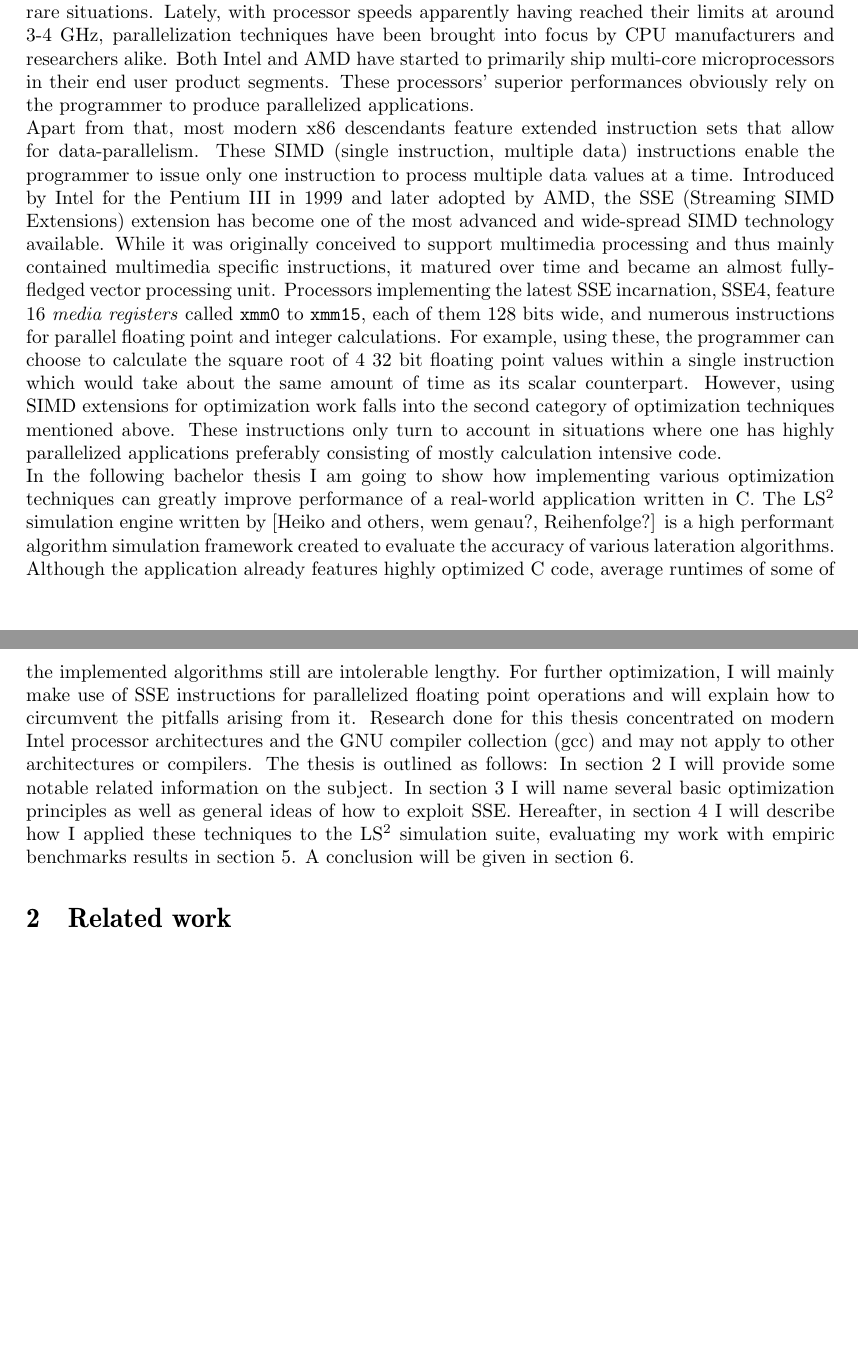
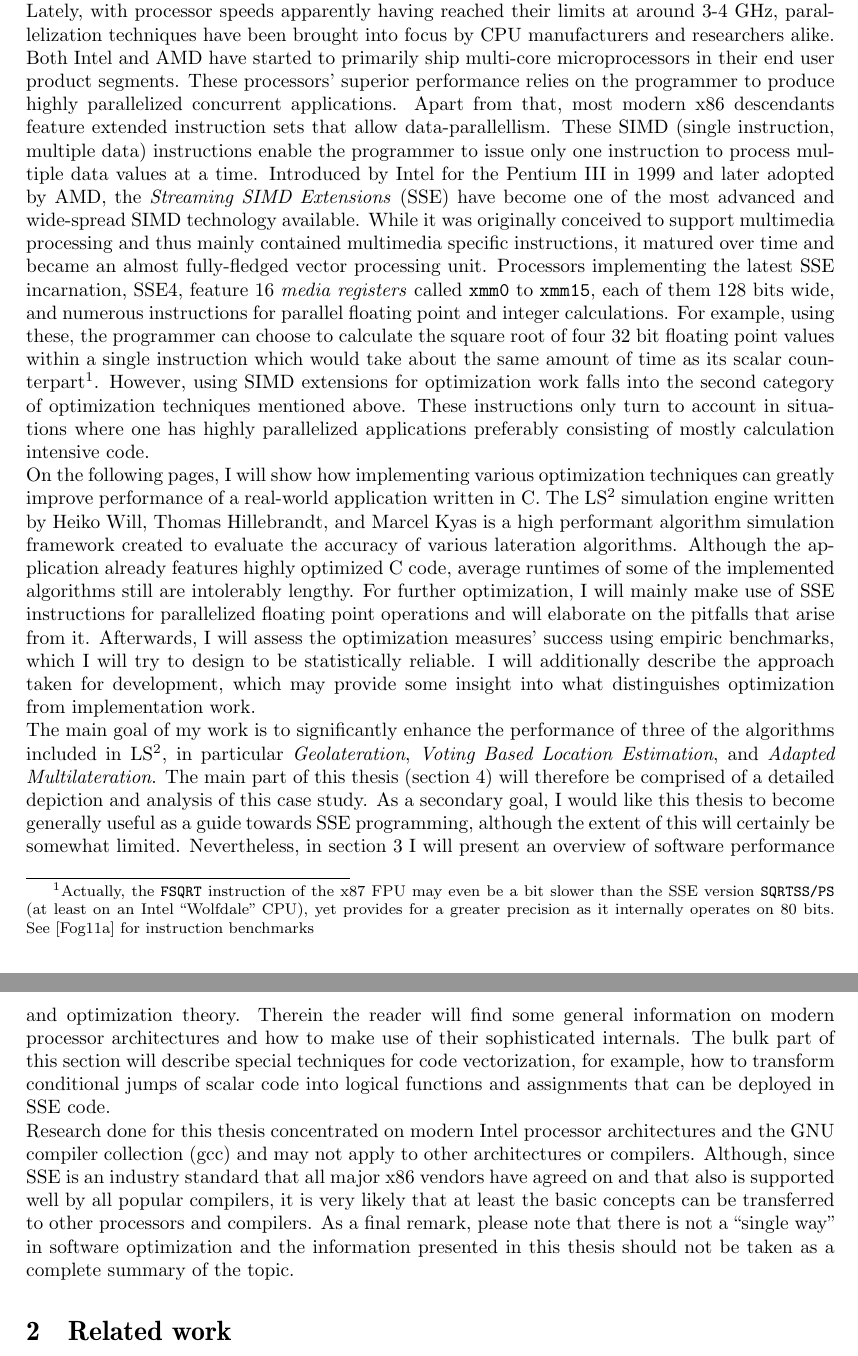
Before and after one commit to maltoe/bachelorthesis, a LaTeX thesis (thesis.tex, which reads parts/01_introduction.tex): two parts of pages 5 and 6 of 38 before the commit and two parts of pages 6 and 7 of 39 after it, joined at a grey line, cut so that both start at the same text, the shorter picture padded with empty space. Compiled offline with pdfLaTeX.

Commit message:
incorporate feedback into introduction

```diff
--- a/parts/01_introduction.tex
+++ b/parts/01_introduction.tex
@@ -3,6 +3,14 @@ In the early days of general-purpose computing, processor power and time were sc
 
-Although computer science lecturers tend to reduce software performance to asymptotic complexity, the so-called \emph{constant factor} plays an at least equally important role in real-world applications. Therefore, the knowledge of various software optimization techniques remains a vital part of every programmer's profile. Knowing about how the CPU, its caches, and the memory work internally helps to understand where to find bottlenecks and how to avoid them. Some optimization techniques are mere guidelines that should be remembered and considered whenever writing a piece of software, whereas others are rather advanced measures only useful in special, rare situations. Lately, with processor speeds apparently having reached their limits at around 3-4 GHz, parallelization techniques have been brought into focus by CPU manufacturers and researchers alike. Both Intel and AMD have started to primarily ship multi-core microprocessors in their end user product segments. These processors' superior performances obviously rely on the programmer to produce parallelized applications.
+Today, computer science lecturers tend to reduce algorithm performance to asymptotic complexity. An algorithm's performance is usually classified using the \emph{Big-O notation}, which indicates the number of ``steps'' the algorithm performs relative to the size of the input value (referred to as $N$), while it neglects the constant amount of time needed for each step. This concept is based on the assumption that the performance impact of the so-called \emph{constant factor} decreases with growing $N$, up to the point where performance is entirely dominated by the size of the input value. The Big-O notation has proved especially valuable for comparison between algorithms, as the constant factor depends on the internals of the system executing the algorithm as well as implementation details and therefore is hard to measure. By contrast, identifying the asymptotic complexity of an algorithm is merely a matter of counting the depth of loop nestings in its implementation. However, when it comes to real-world applications, asymptotic complexity often does not tell much about the application's performance. In real-world applications, where the input value may be small, the constant factor often plays an at least equally important role.
 
-Apart from that, most modern x86 descendants feature extended instruction sets that allow for data-parallelism. These SIMD (single instruction, multiple data) instructions enable the programmer to issue only one instruction to process multiple data values at a time. Introduced by Intel for the Pentium III in 1999 and later adopted by AMD, the SSE (Streaming SIMD Extensions) extension has become one of the most advanced and wide-spread SIMD technology available. While it was originally conceived to support multimedia processing and thus mainly contained multimedia specific instructions, it matured over time and became an almost fully-fledged vector processing unit. Processors implementing the latest SSE incarnation, SSE4, feature 16 \emph{media registers} called \texttt{xmm0} to \texttt{xmm15}, each of them 128 bits wide, and numerous instructions for parallel floating point and integer calculations. For example, using these, the programmer can choose to calculate the square root of 4 32 bit floating point values within a single instruction which would take about the same amount of time as its scalar counterpart. However, using SIMD extensions for optimization work falls into the second category of optimization techniques mentioned above. These instructions only turn to account in situations where one has highly parallelized applications preferably consisting of mostly calculation intensive code.
+Sorting algorithms, having been a popular research topic for decades, present a very good example. Consider the well-known sorting algorithms \emph{Quicksort} and \emph{Heapsort} (for reference, consult~\cite[pp. 113--122, 144--148]{knuth1998art}): Quicksort, on the one hand, has a best-case complexity of $O(N\cdot \log{N})$ and a worst-case complexity of $O(N^{2})$, whereas, on the other hand, Heapsort provides a guaranteed complexity of $O(N\cdot \log{N})$ in all cases. Still, in most everyday use cases, especially when $N$ is small, the constant factor of Quicksort outweighs Heapsort's superior asymptotic performance. This is due to the fact that a ``step'' of the Quicksort algorithm consists of only a single comparison operation and a few data movements, whereas Heapsort requires a multitude of comparisons and moves in order to maintain the underlying data structure, a binary heap. As a consequence, Heapsort is rarely implemented.
 
-In the following bachelor thesis I am going to show how implementing various optimization techniques can greatly improve performance of a real-world application written in C. The LS$^{2}$ simulation engine written by [Heiko and others, wem genau?, Reihenfolge?] is a high performant algorithm simulation framework created to evaluate the accuracy of various lateration algorithms. Although the application already features highly optimized C code, average runtimes of some of the implemented algorithms still are intolerable lengthy. For further optimization, I will mainly make use of SSE instructions for parallelized floating point operations and will explain how to circumvent the pitfalls arising from it. Research done for this thesis concentrated on modern Intel processor architectures and the GNU compiler collection (gcc) and may not apply to other architectures or compilers. The thesis is outlined as follows: In section~\ref{Related_work} I will provide some notable related information on the subject. In section~\ref{Optimization_theory} I will name several basic optimization principles as well as general ideas of how to exploit SSE. Hereafter, in section~\ref{Implementation} I will describe how I applied these techniques to the LS$^{2}$ simulation suite, evaluating my work with empiric benchmarks results in section~\ref{Evaluation}. A conclusion will be given in section~\ref{Conclusion}.
+Having emphasized the importance of the constant factor, it should have become clear that, apart from choosing the right algorithm to solve a particular problem, implementation details are crucial for a real-world application's performance. Therefore, the knowledge of various software optimization techniques remains a vital part of every programmer's profile. Knowing about how the CPU, its caches, and the memory work internally helps to understand where to find bottlenecks and how to avoid them. Some optimization techniques are mere guidelines that should be remembered and considered whenever writing a piece of software, whereas others are rather advanced measures only useful in special, rare situations. In general, when optimizing an application, the main goal for the programmer should be to use all system components to their capacity and to prevent any of them from stalling. For example, knowing about the various execution units embedded into the CPU, the programmer should try to use them all simultaneously, rather than using first one and then the other. Alike, he should keep both the CPU and the memory controller busy at most times, trying to prevent one of them waiting for the other. The programmer should particularly keep the CPU's caching mechanism in mind, as it intended to improve performance rather than hinder it (e.g., due to \emph{cache misses}, see section~\ref{memory_performance}), yet it requires the application to be designed in a cache-friendly way. Most performance bottlenecks in an application result from the programmer's failure to utilize the capabilities of the system components to the fullest.
+
+Lately, with processor speeds apparently having reached their limits at around 3-4 GHz, parallelization techniques have been brought into focus by CPU manufacturers and researchers alike. Both Intel and AMD have started to primarily ship multi-core microprocessors in their end user product segments. These processors' superior performance relies on the programmer to produce highly parallelized concurrent applications. Apart from that, most modern x86 descendants feature extended instruction sets that allow data-parallellism. These SIMD (single instruction, multiple data) instructions enable the programmer to issue only one instruction to process multiple data values at a time. Introduced by Intel for the Pentium III in 1999 and later adopted by AMD, the \emph{Streaming SIMD Extensions} (SSE) have become one of the most advanced and wide-spread SIMD technology available. While it was originally conceived to support multimedia processing and thus mainly contained multimedia specific instructions, it matured over time and became an almost fully-fledged vector processing unit. Processors implementing the latest SSE incarnation, SSE4, feature 16 \emph{media registers} called \texttt{xmm0} to \texttt{xmm15}, each of them 128 bits wide, and numerous instructions for parallel floating point and integer calculations. For example, using these, the programmer can choose to calculate the square root of four 32 bit floating point values within a single instruction which would take about the same amount of time as its scalar counterpart\footnote{Actually, the \texttt{FSQRT} instruction of the x87 FPU may even be a bit slower than the SSE version \texttt{SQRTSS/PS} (at least on an Intel ``Wolfdale'' CPU), yet provides for a greater precision as it internally operates on 80 bits. See~\cite{fog2011instructiontables} for instruction benchmarks}. However, using SIMD extensions for optimization work falls into the second category of optimization techniques mentioned above. These instructions only turn to account in situations where one has highly parallelized applications preferably consisting of mostly calculation intensive code.
+
+On the following pages, I will show how implementing various optimization techniques can greatly improve performance of a real-world application written in C. The LS$^{2}$ simulation engine written by Heiko Will, Thomas Hillebrandt, and Marcel Kyas is a high performant algorithm simulation framework created to evaluate the accuracy of various lateration algorithms. Although the application already features highly optimized C code, average runtimes of some of the implemented algorithms still are intolerably lengthy. For further optimization, I will mainly make use of SSE instructions for parallelized floating point operations and will elaborate on the pitfalls that arise from it. Afterwards, I will assess the optimization measures' success using empiric benchmarks, which I will try to design to be statistically reliable. I will additionally describe the approach taken for development, which may provide some insight into what distinguishes optimization from implementation work.
+
+The main goal of my work is to significantly enhance the performance of three of the algorithms included in LS$^{2}$, in particular \emph{Geolateration}, \emph{Voting Based Location Estimation}, and \emph{Adapted Multilateration}. The main part of this thesis (section~\ref{Implementation}) will therefore be comprised of a detailed depiction and analysis of this case study. As a secondary goal, I would like this thesis to become generally useful as a guide towards SSE programming, although the extent of this will certainly be somewhat limited. Nevertheless, in section~\ref{Optimization_theory} I will present an overview of software performance and optimization theory. Therein the reader will find some general information on modern processor architectures and how to make use of their sophisticated internals. The bulk part of this section will describe special techniques for code vectorization, for example, how to transform conditional jumps of scalar code into logical functions and assignments that can be deployed in SSE code.
+
+Research done for this thesis concentrated on modern Intel processor architectures and the GNU compiler collection (gcc) and may not apply to other architectures or compilers. Although, since SSE is an industry standard that all major x86 vendors have agreed on and that also is supported well by all popular compilers, it is very likely that at least the basic concepts can be transferred to other processors and compilers. As a final remark, please note that there is not a ``single way'' in software optimization and the information presented in this thesis should not be taken as a complete summary of the topic.
```
Also changed, not shown: thesis.bib (+9 -0 lines), parts/01_introduction.tex (2 more changed lines).
